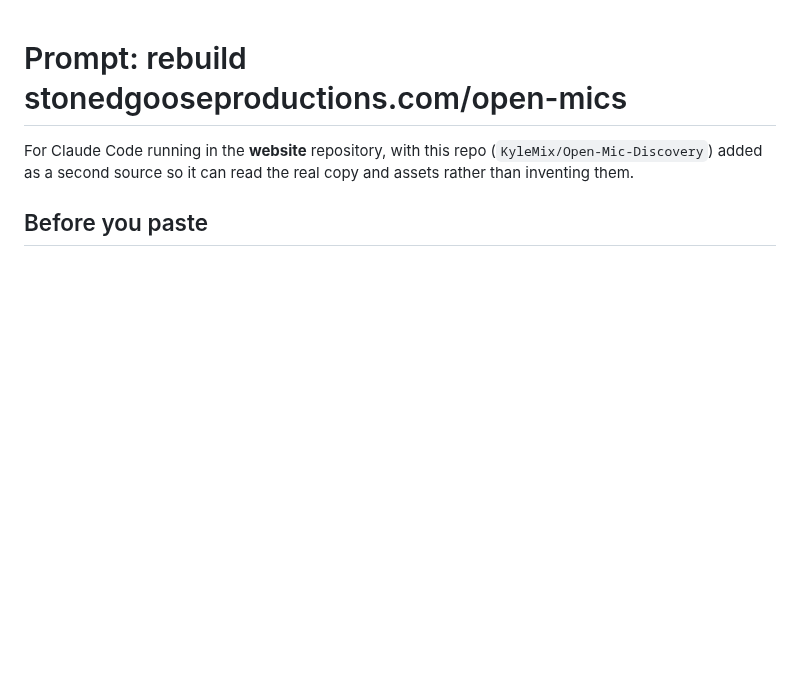
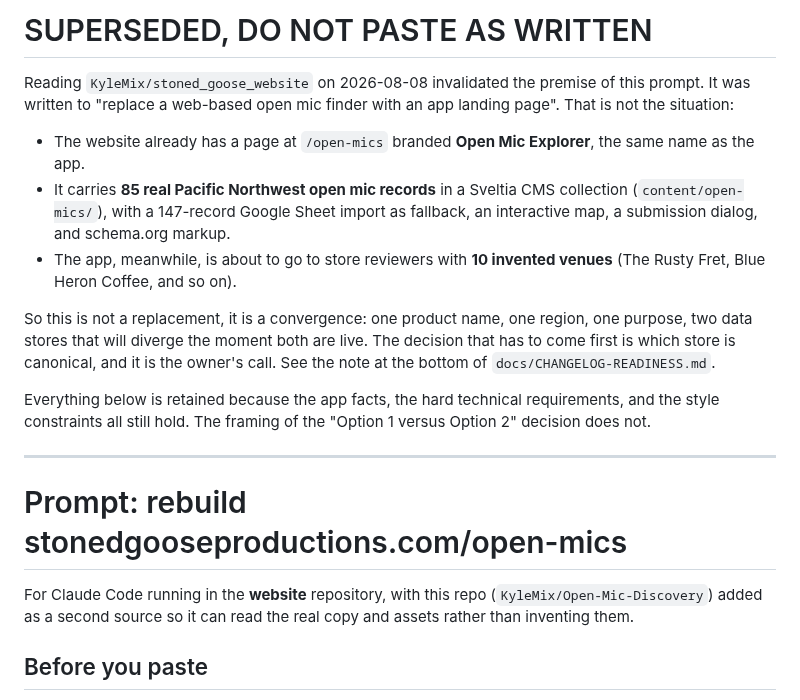
Before and after one commit to KyleMix/Open-Mic-Discovery, a Markdown page: docs/WEBSITE-PAGE-PROMPT.md, the part around the change. Drawn GitHub-style; blank space fills up the shorter version.

Commit message:
docs: mark the website prompt superseded after reading the website repo
The prompt assumed the /open-mics page hosted a finder to be replaced. The
website already ships Open Mic Explorer as a page, with 85 real PNW mic
records in a CMS collection, a map, and submissions, while the app is due
to reach reviewers with 10 invented venues. That is a convergence question,
not a replacement, and the source-of-truth decision comes first.

```diff
--- a/docs/WEBSITE-PAGE-PROMPT.md
+++ b/docs/WEBSITE-PAGE-PROMPT.md
@@ -1,3 +1,29 @@
+# SUPERSEDED, DO NOT PASTE AS WRITTEN
+
+Reading `KyleMix/stoned_goose_website` on 2026-08-08 invalidated the premise
+of this prompt. It was written to "replace a web-based open mic finder with
+an app landing page". That is not the situation:
+
+- The website already has a page at `/open-mics` branded **Open Mic
+  Explorer**, the same name as the app.
+- It carries **85 real Pacific Northwest open mic records** in a Sveltia CMS
+  collection (`content/open-mics/`), with a 147-record Google Sheet import as
+  fallback, an interactive map, a submission dialog, and schema.org markup.
+- The app, meanwhile, is about to go to store reviewers with **10 invented
+  venues** (The Rusty Fret, Blue Heron Coffee, and so on).
+
+So this is not a replacement, it is a convergence: one product name, one
+region, one purpose, two data stores that will diverge the moment both are
+live. The decision that has to come first is which store is canonical, and
+it is the owner's call. See the note at the bottom of
+`docs/CHANGELOG-READINESS.md`.
+
+Everything below is retained because the app facts, the hard technical
+requirements, and the style constraints all still hold. The framing of the
+"Option 1 versus Option 2" decision does not.
+
+---
+
 # Prompt: rebuild stonedgooseproductions.com/open-mics
 
 For Claude Code running in the **website** repository, with this repo
```
